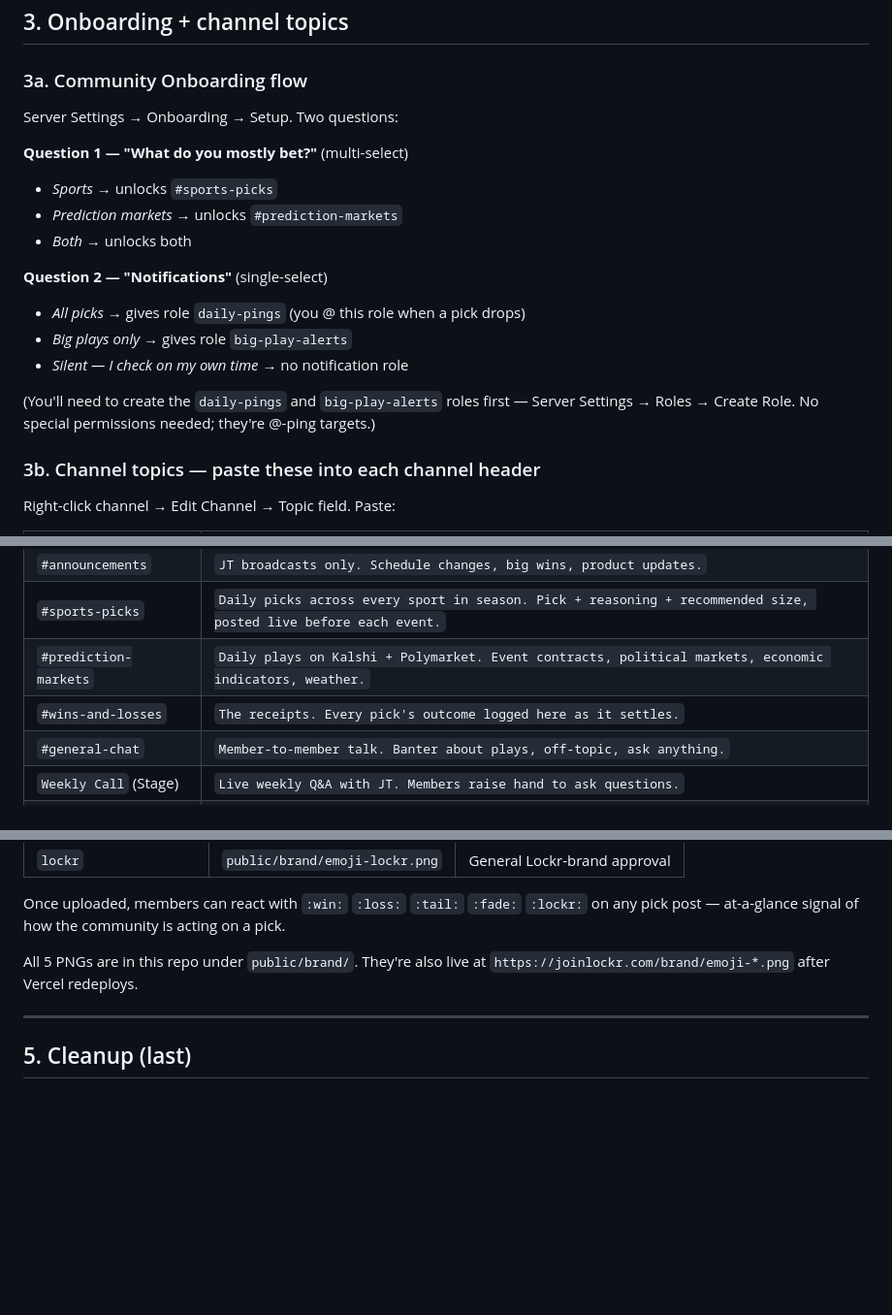
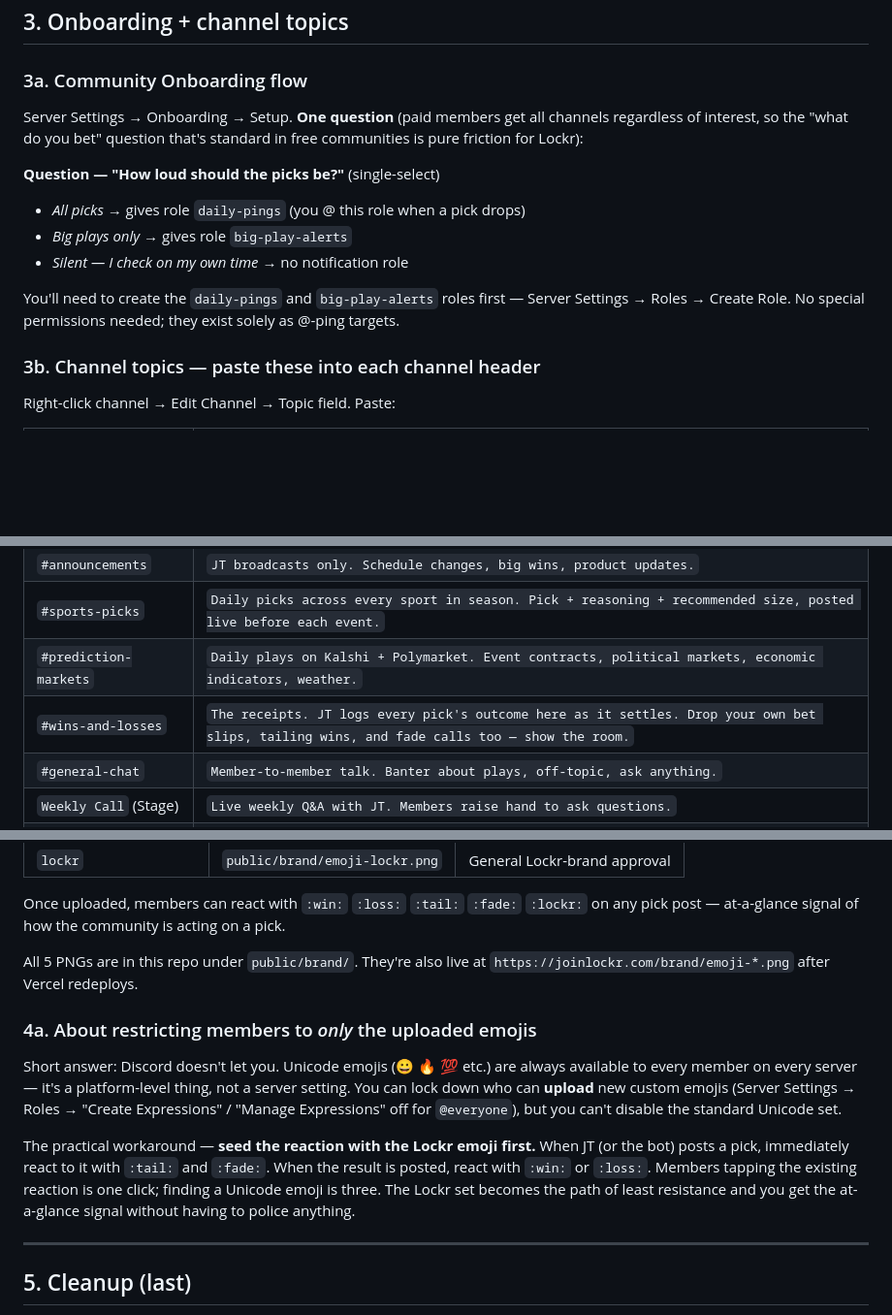
Before and after one commit to jamwalbiz/lockr, a Markdown page: docs/discord-setup.md, 3 parts joined by grey strips. Shown at 97% size. Drawn GitHub-style; blank space fills up the shorter version.

Commit message:
docs(discord): drop redundant onboarding Q, sharper wins-and-losses topic, emoji-restriction note
- Drop the "what do you bet" onboarding question — paid members get every
  channel regardless of interest, so the standard free-server question is
  pure friction here. Leaves the notification-volume question only.
- Rewrite the #wins-and-losses topic to reflect that members post bet
  slips and tail/fade results too — not just JT logging outcomes.
- Add 4a explaining Discord can't allowlist emojis (Unicode is always
  available platform-wide), and recommend the seed-the-reaction workaround
  so the Lockr custom set becomes the path of least resistance.

Co-Authored-By: Claude Opus 4.7 (1M context) <noreply@anthropic.com>

```diff
--- a/docs/discord-setup.md
+++ b/docs/discord-setup.md
@@ -80,21 +80,19 @@ Default sort: **Recent activity**. Auto-archive: **3 days of inactivity** (so ol
 
 ### 3a. Community Onboarding flow
 
-Server Settings → Onboarding → Setup. Two questions:
+Server Settings → Onboarding → Setup. **One question** (paid members get
+all channels regardless of interest, so the "what do you bet" question
+that's standard in free communities is pure friction for Lockr):
 
-**Question 1 — "What do you mostly bet?"** (multi-select)
-
-- *Sports* → unlocks `#sports-picks`
-- *Prediction markets* → unlocks `#prediction-markets`
-- *Both* → unlocks both
-
-**Question 2 — "Notifications"** (single-select)
+**Question — "How loud should the picks be?"** (single-select)
 
 - *All picks* → gives role `daily-pings` (you @ this role when a pick drops)
 - *Big plays only* → gives role `big-play-alerts`
 - *Silent — I check on my own time* → no notification role
 
-(You'll need to create the `daily-pings` and `big-play-alerts` roles first — Server Settings → Roles → Create Role. No special permissions needed; they're @-ping targets.)
+You'll need to create the `daily-pings` and `big-play-alerts` roles first
+— Server Settings → Roles → Create Role. No special permissions needed;
+they exist solely as @-ping targets.
 
 ### 3b. Channel topics — paste these into each channel header
 
@@ -106,7 +104,7 @@ Right-click channel → Edit Channel → Topic field. Paste:
 | `#announcements` | `JT broadcasts only. Schedule changes, big wins, product updates.` |
 | `#sports-picks` | `Daily picks across every sport in season. Pick + reasoning + recommended size, posted live before each event.` |
 | `#prediction-markets` | `Daily plays on Kalshi + Polymarket. Event contracts, political markets, economic indicators, weather.` |
-| `#wins-and-losses` | `The receipts. Every pick's outcome logged here as it settles.` |
+| `#wins-and-losses` | `The receipts. JT logs every pick's outcome here as it settles. Drop your own bet slips, tailing wins, and fade calls too — show the room.` |
 | `#general-chat` | `Member-to-member talk. Banter about plays, off-topic, ask anything.` |
 | `Weekly Call` (Stage) | `Live weekly Q&A with JT. Members raise hand to ask questions.` |
 | `#inner-circle` (Forum) | `IC-only discussions. Deep dives + custom research = individual threads. Pick a tag when posting.` |
@@ -159,6 +157,12 @@ Once uploaded, members can react with `:win:` `:loss:` `:tail:` `:fade:` `:lockr
 All 5 PNGs are in this repo under `public/brand/`. They're also live at
 `https://joinlockr.com/brand/emoji-*.png` after Vercel redeploys.
 
+### 4a. About restricting members to *only* the uploaded emojis
+
+Short answer: Discord doesn't let you. Unicode emojis (😀 🔥 💯 etc.) are always available to every member on every server — it's a platform-level thing, not a server setting. You can lock down who can **upload** new custom emojis (Server Settings → Roles → "Create Expressions" / "Manage Expressions" off for `@everyone`), but you can't disable the standard Unicode set.
+
+The practical workaround — **seed the reaction with the Lockr emoji first.** When JT (or the bot) posts a pick, immediately react to it with `:tail:` and `:fade:`. When the result is posted, react with `:win:` or `:loss:`. Members tapping the existing reaction is one click; finding a Unicode emoji is three. The Lockr set becomes the path of least resistance and you get the at-a-glance signal without having to police anything.
+
 ---
 
 ## 5. Cleanup (last)
```
